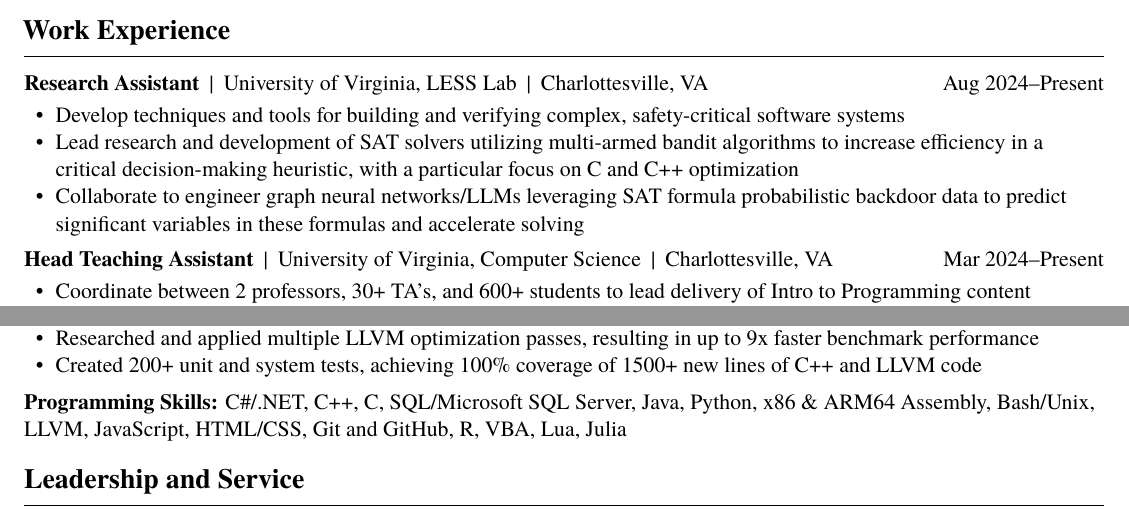
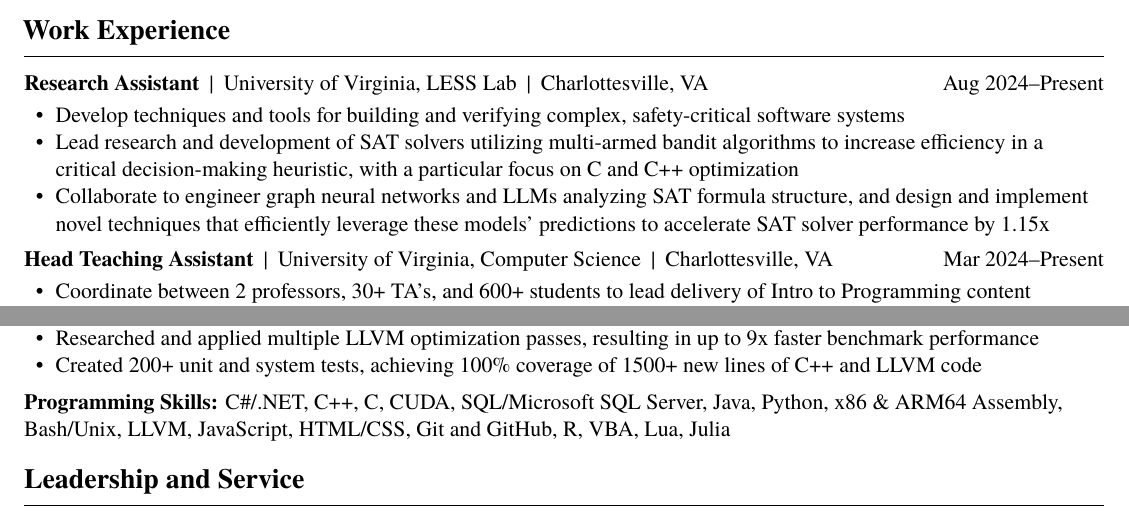
Before and after one commit to caeyo/resume, a LaTeX CV (resume.tex): two parts of the page, joined at a grey line, cut so that both start at the same text. Compiled offline with XeLaTeX.

Commit message:
Update desc for ML4SAT_Backdoor

```diff
--- a/resume.tex
+++ b/resume.tex
@@ -93,7 +93,7 @@
     \begin{subsection}{Research Assistant}{\horibar{University of Virginia, LESS Lab}{Charlottesville, VA}}{Aug 2024–Present}
         \item Develop techniques and tools for building and verifying complex, safety-critical software systems
         \item Lead research and development of SAT solvers utilizing multi-armed bandit algorithms to increase efficiency in a critical decision-making heuristic, with a particular focus on C and C++ optimization
-        \item Collaborate to engineer graph neural networks/LLMs leveraging SAT formula probabilistic backdoor data to predict significant variables in these formulas and accelerate solving
+        \item Collaborate to engineer graph neural networks and LLMs analyzing SAT formula structure, and design and implement novel techniques that efficiently leverage these models' predictions to accelerate SAT solver performance by 1.15x
     \end{subsection}
     \begin{subsection}{Head Teaching Assistant}{\horibar{University of Virginia, Computer Science}{Charlottesville, VA}}{Mar 2024–Present}
         \item Coordinate between 2 professors, 30+ TA's, and 600+ students to lead delivery of Intro to Programming content
@@ -118,7 +118,7 @@
     \end{subsection}
     {
     \sep{2pt}\setstretch{1}
-    \textbf{Programming Skills:} C\#/.NET, C++, C, SQL/Microsoft SQL Server, Java, Python, x86 \& ARM64 Assembly, Bash/Unix, LLVM, JavaScript, HTML/CSS, Git and GitHub, R, VBA, Lua, Julia
+    \textbf{Programming Skills:} C\#/.NET, C++, C, CUDA, SQL/Microsoft SQL Server, Java, Python, x86 \& ARM64 Assembly, Bash/Unix, LLVM, JavaScript, HTML/CSS, Git and GitHub, R, VBA, Lua, Julia
     \par\setstretch{0}
     \sep{2pt}
     }
```
